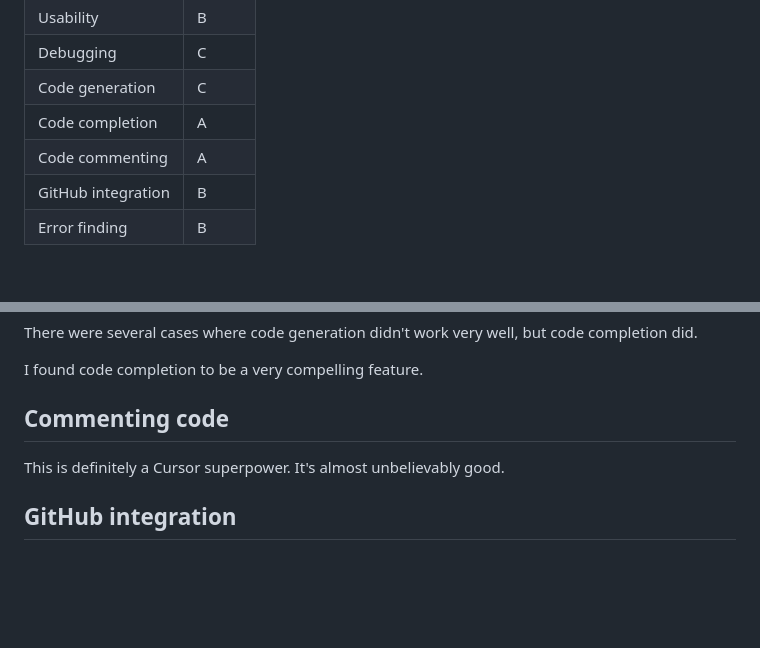
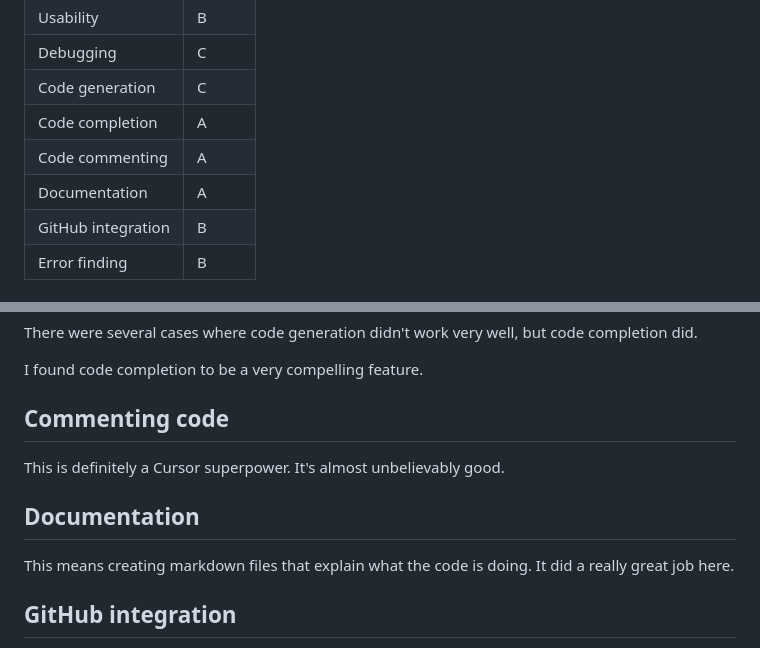
Before and after one commit to MikeWoodward/English-Football-Forecasting, a Markdown page: Code/development_comments.md, 2 parts joined by grey strips. GitHub-like rendering; blank space fills up the shorter version.

```diff
--- a/Code/development_comments.md
+++ b/Code/development_comments.md
@@ -13,6 +13,7 @@
 | Code generation | C |
 | Code completion | A |
 | Code commenting | A     |
+| Documentation | A     |
 | GitHub integration  | B    |
 | Error finding | B |
 
@@ -92,6 +93,10 @@ I found code completion to be a very compelling feature.
 
 This is definitely a Cursor superpower. It's almost unbelievably good.
 
+## Documentation
+
+This means creating markdown files that explain what the code is doing. It did a really great job here.
+
 ## GitHub integration
 
 Mostly great, but I ran into a few issues where Cursor tied itself in knots needlessly. This needs some work.
```
